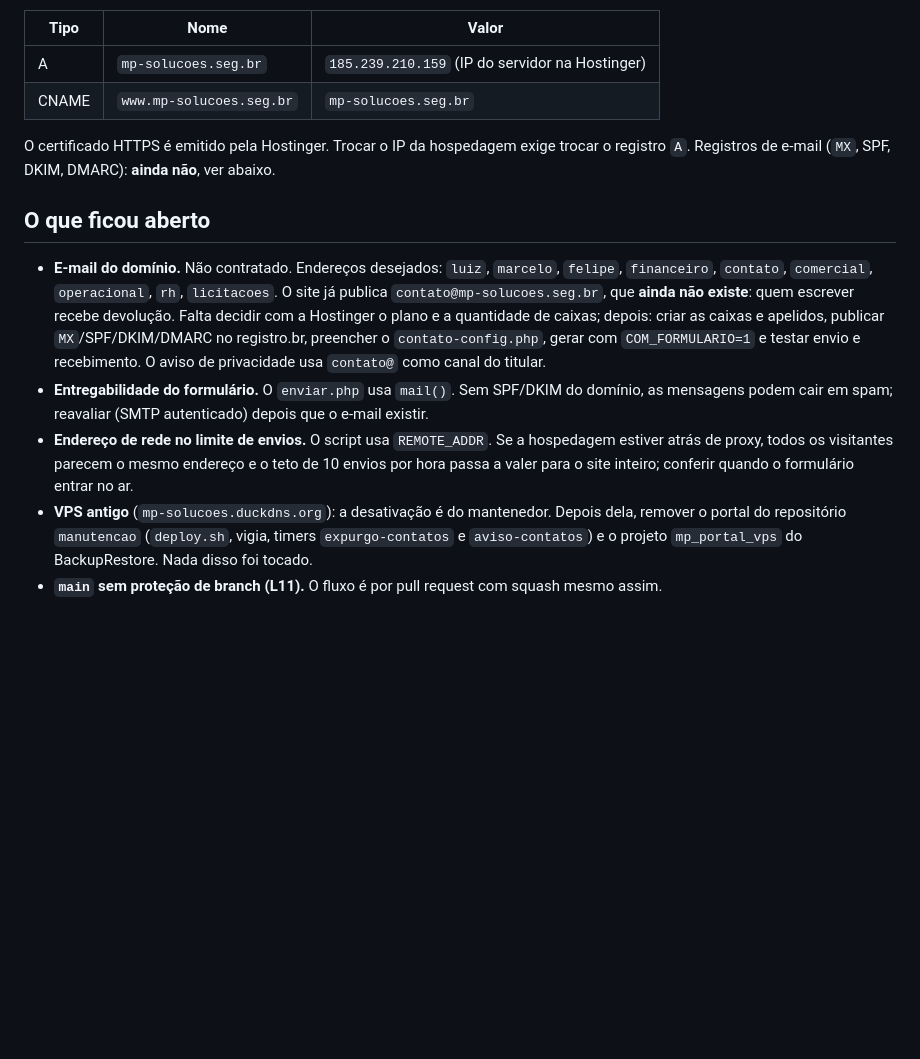
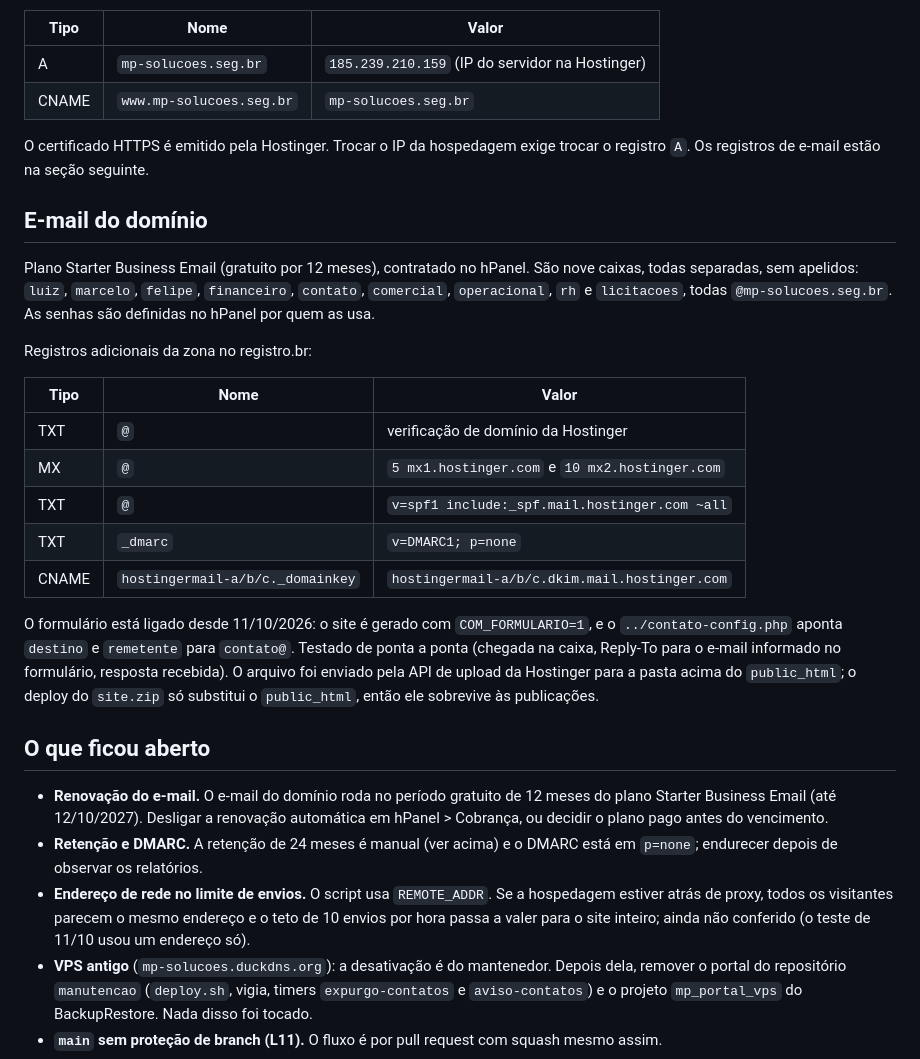
Before and after one commit to MSPA-Coder/mp-portal, a Markdown page: docs/operacao.md, the part around the change. GitHub-like rendering; blank space fills up the shorter version.

Commit message:
docs: e-mail do domínio e formulário no ar
Registra as nove caixas, os registros de e-mail da zona, o formulário ligado
(destino contato@) e as pendências: renovação do período gratuito do e-mail,
retenção manual, DMARC em p=none e limite de envios atrás de proxy.

Co-Authored-By: Claude Sonnet 5.5 <noreply@anthropic.com>

```diff
--- a/docs/operacao.md
+++ b/docs/operacao.md
@@ -59,26 +59,43 @@ horas da troca) tem:
 | CNAME | `www.mp-solucoes.seg.br` | `mp-solucoes.seg.br` |
 
 O certificado HTTPS é emitido pela Hostinger. Trocar o IP da hospedagem exige
-trocar o registro `A`. Registros de e-mail (`MX`, SPF, DKIM, DMARC): **ainda
-não**, ver abaixo.
+trocar o registro `A`. Os registros de e-mail estão na seção seguinte.
+
+## E-mail do domínio
+
+Plano Starter Business Email (gratuito por 12 meses), contratado no hPanel. São
+nove caixas, todas separadas, sem apelidos: `luiz`, `marcelo`, `felipe`,
+`financeiro`, `contato`, `comercial`, `operacional`, `rh` e `licitacoes`,
+todas `@mp-solucoes.seg.br`. As senhas são definidas no hPanel por quem as usa.
+
+Registros adicionais da zona no registro.br:
+
+| Tipo | Nome | Valor |
+|---|---|---|
+| TXT | `@` | verificação de domínio da Hostinger |
+| MX | `@` | `5 mx1.hostinger.com` e `10 mx2.hostinger.com` |
+| TXT | `@` | `v=spf1 include:_spf.mail.hostinger.com ~all` |
+| TXT | `_dmarc` | `v=DMARC1; p=none` |
+| CNAME | `hostingermail-a/b/c._domainkey` | `hostingermail-a/b/c.dkim.mail.hostinger.com` |
+
+O formulário está ligado desde 11/10/2026: o site é gerado com
+`COM_FORMULARIO=1`, e o `../contato-config.php` aponta `destino` e `remetente`
+para `contato@`. Testado de ponta a ponta (chegada na caixa, Reply-To para o
+e-mail informado no formulário, resposta recebida). O arquivo foi enviado pela
+API de upload da Hostinger para a pasta acima do `public_html`; o deploy do
+`site.zip` só substitui o `public_html`, então ele sobrevive às publicações.
 
 ## O que ficou aberto
 
-- **E-mail do domínio.** Não contratado. Endereços desejados: `luiz`, `marcelo`,
-  `felipe`, `financeiro`, `contato`, `comercial`, `operacional`, `rh`,
-  `licitacoes`. O site já publica `contato@mp-solucoes.seg.br`, que **ainda não
-  existe**: quem escrever recebe devolução. Falta decidir com a Hostinger o
-  plano e a quantidade de caixas; depois: criar as caixas e apelidos, publicar
-  `MX`/SPF/DKIM/DMARC no registro.br, preencher o `contato-config.php`, gerar com
-  `COM_FORMULARIO=1` e testar envio e recebimento. O aviso de privacidade usa
-  `contato@` como canal do titular.
-- **Entregabilidade do formulário.** O `enviar.php` usa `mail()`. Sem SPF/DKIM do
-  domínio, as mensagens podem cair em spam; reavaliar (SMTP autenticado) depois
-  que o e-mail existir.
+- **Renovação do e-mail.** O e-mail do domínio roda no período gratuito de 12
+  meses do plano Starter Business Email (até 12/10/2027). Desligar a renovação
+  automática em hPanel > Cobrança, ou decidir o plano pago antes do vencimento.
+- **Retenção e DMARC.** A retenção de 24 meses é manual (ver acima) e o DMARC
+  está em `p=none`; endurecer depois de observar os relatórios.
 - **Endereço de rede no limite de envios.** O script usa `REMOTE_ADDR`. Se a
   hospedagem estiver atrás de proxy, todos os visitantes parecem o mesmo
   endereço e o teto de 10 envios por hora passa a valer para o site inteiro;
-  conferir quando o formulário entrar no ar.
+  ainda não conferido (o teste de 11/10 usou um endereço só).
 - **VPS antigo** (`mp-solucoes.duckdns.org`): a desativação é do mantenedor.
   Depois dela, remover o portal do repositório `manutencao` (`deploy.sh`, vigia,
   timers `expurgo-contatos` e `aviso-contatos`) e o projeto `mp_portal_vps` do
```
